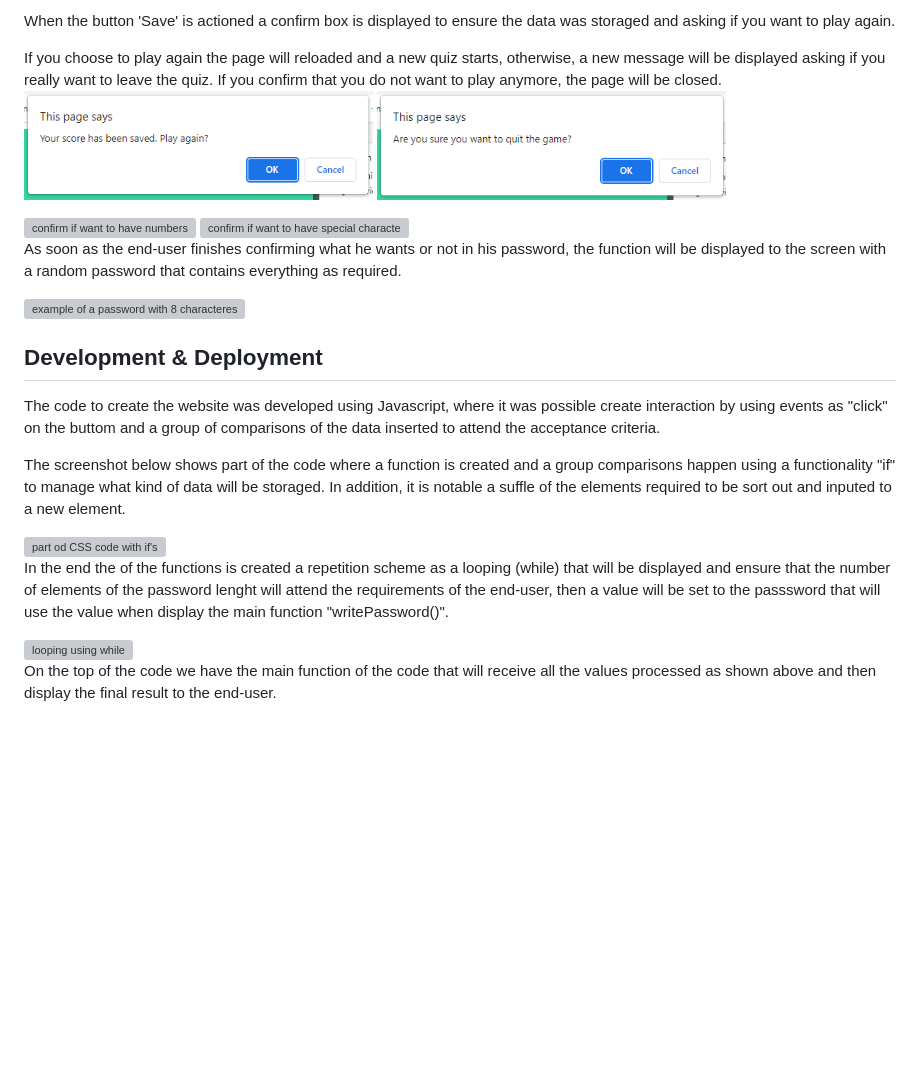
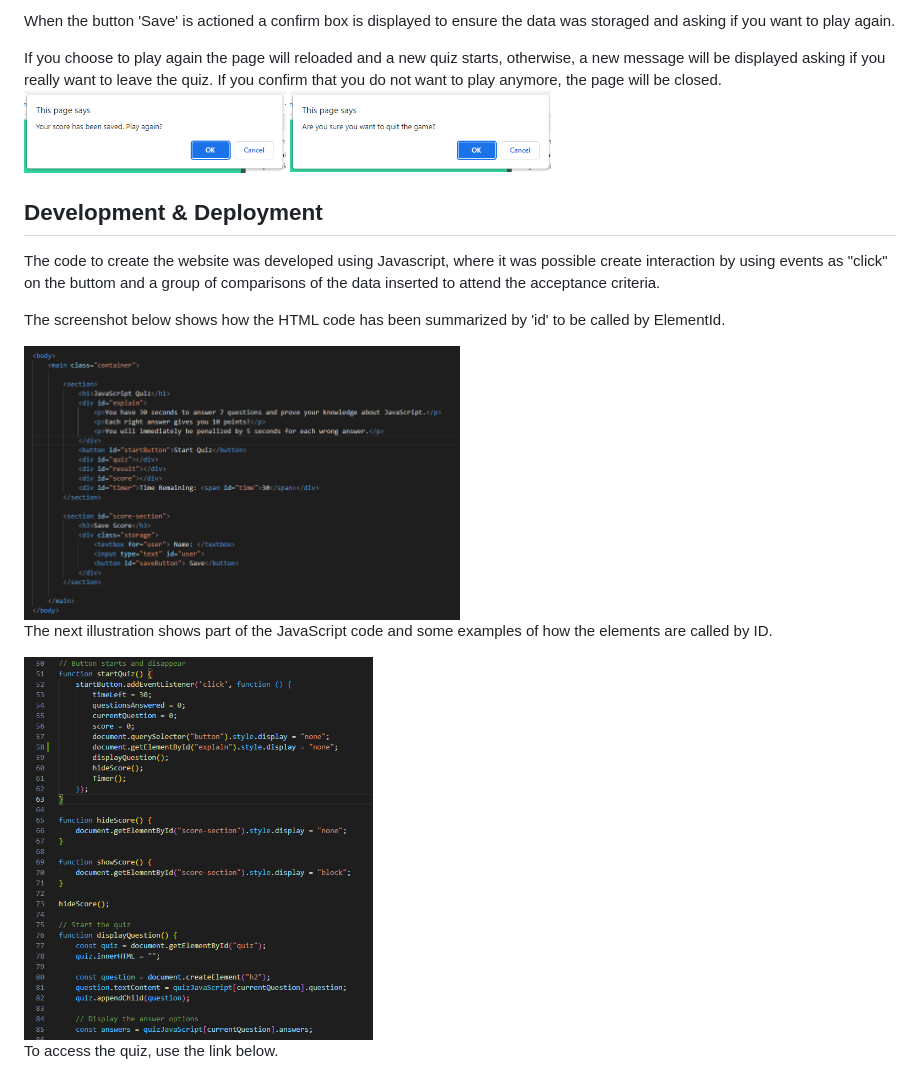
Before and after one commit to robinsonfdossantos/JavaScript_Quiz, a Markdown page: README.md, the part around one of its changes. Drawn GitHub-style; blank space fills up the shorter version; grey boxes are pictures that could not be loaded.

```diff
--- a/README.md
+++ b/README.md
@@ -36,29 +36,20 @@ To access the scores, open the DevTools on your browser and navigate to the tab
 When the button 'Save' is actioned a confirm box is displayed to ensure the data was storaged and asking if you want to play again.
 
 If you choose to play again the page will reloaded and a new quiz starts, otherwise, a new message will be displayed asking if you really want to leave the quiz. If you confirm that you do not want to play anymore, the page will be closed.
-<img src="./Assets/images/play-again.png" alt="confirm saving and play again" width="40%" height="40%" />
-<img src="./Assets/images/quit.png" alt="quit the game or play again" width="40%" height="40%" />
-
-<img src="./Assets/images/numbers-confirm.png" alt="confirm if want to have numbers" width="40%" height="40%" />
-<img src="./Assets/images/special-confirm.png" alt="confirm if want to have special characteres" width="40%" height="40%" />
-
-As soon as the end-user finishes confirming what he wants or not in his password, the function will be displayed to the screen with a random password that contains everything as required.
-
-<img src="./Assets/images/password-displayed.png" alt="example of a password with 8 characteres" width="60%" height="60%" />
-
+<img src="./Assets/images/play-again.png" alt="confirm saving and play again" width="30%" height="30%" />
+<img src="./Assets/images/quit.png" alt="quit the game or play again" width="30%" height="30%" />
 
 ## Development & Deployment
 
 The code to create the website was developed using Javascript, where it was possible create interaction by using events as "click" on the buttom and a group of comparisons of the data inserted to attend the acceptance criteria.
 
-The screenshot below shows part of the code where a function is created and a group comparisons happen using a functionality "if" to manage what kind of data will be storaged.
-In addition, it is notable a suffle of the elements required to be sort out and inputed to a new element.
+The screenshot below shows how the HTML code has been summarized by 'id' to be called by ElementId.
 
-<img src="./Assets/images/comparison-if.png" alt="part od CSS code with if's" width="50%" height="50%" />
+<img src="./Assets/images/html-code.png" alt="entire body of HTML code" width="50%" height="50%" />
 
-In the end the of the functions is created a repetition scheme as a looping (while) that will be displayed and ensure that the number of elements of the password lenght will attend the requirements of the end-user, then a value will be set to the passsword that will use the value when display the main function "writePassword()".
+The next illustration shows part of the JavaScript code and some examples of how the elements are called by ID.
 
-<img src="./Assets/images/while-repetition.png" alt="looping using while" width="70%" height="70%" />
+<img src="./Assets/images/javascript-code.png" alt="calling elements by ID" width="40%" height="40%" />
 
-On the top of the code we have the main function of the code that will receive all the values processed as shown above and then display the final result to the end-user.
+To access the quiz, use the link below.
 
```
Also changed, not shown: other parts of README.md (+1 -99 lines).
